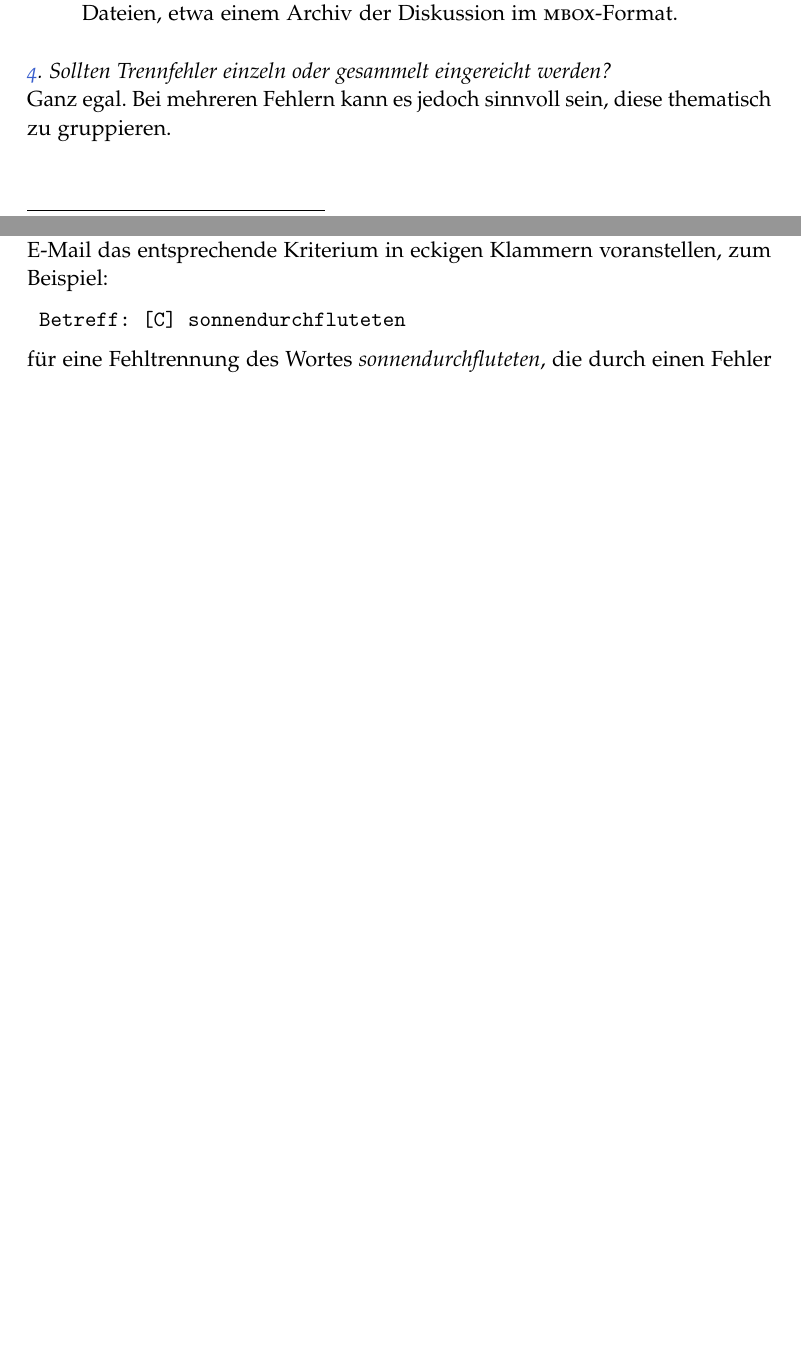
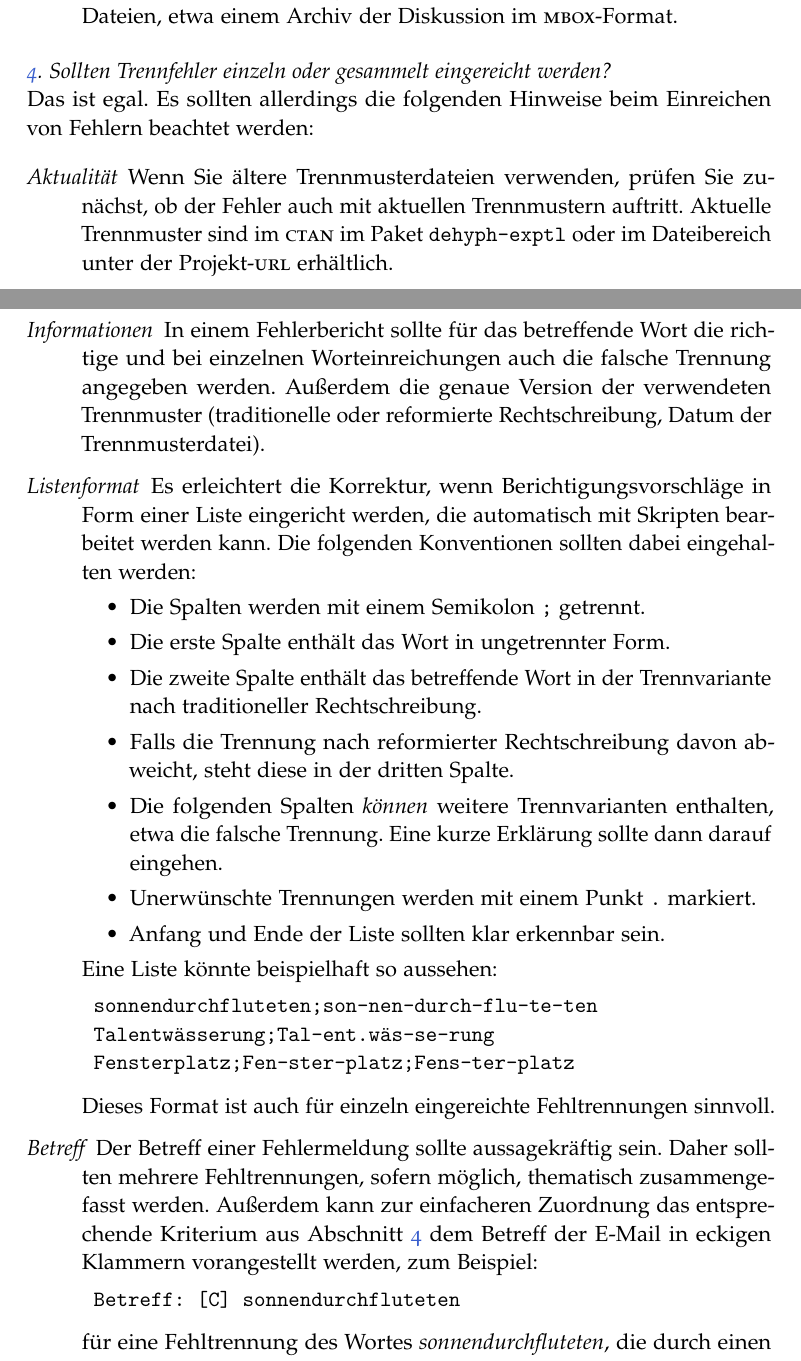
Before and after one commit to hyphenation/languages-german, a LaTeX paper (dehyph-exptl/dehyph-exptl.tex): two parts of pages 9 and 10 of 10, joined at a grey line, cut so that both start at the same text, the shorter picture padded with empty space. Compiled offline with pdfLaTeX; the source files are stored in an older character set and shown here as Unicode.

Commit message:
Anhang 'Fragen & Antworten' ueberarbeitet.

```diff
--- a/dehyph-exptl/dehyph-exptl.tex
+++ b/dehyph-exptl/dehyph-exptl.tex
@@ -535,5 +533,3 @@ Die Mailingliste kann nach Anmeldung%
 \footnote{Falls Sie die Anmeldung bei \Programm{Google} scheuen, können
 Sie uns vielleicht beim Umzug auf einen anderen Host helfen?  Die
 Anforderungen an einen alternativen Projekthost können auch privat oder
-ersatzweise in der Newsgruppe \Datei{de.comp.text.tex} besprochen
-werden.}
@@ -582,21 +581,61 @@ für Fragen und Hinweise genutzt werden.}
 }
 
 
-\antwort{faBugsSammeln}{Ganz egal.  Bei mehreren Fehlern kann es jedoch
-sinnvoll sein, diese thematisch zu gruppieren.}
+\antwort{faBugsSammeln}{Das ist egal.  Es sollten allerdings die
+folgenden Hinweise beim Einreichen von Fehlern beachtet werden:
 
+\begin{description}\setkomafont{descriptionlabel}{\normalfont\itshape}
+\item[Aktualität] Wenn Sie ältere Trennmusterdateien verwenden, prüfen
+  Sie zunächst, ob der Fehler auch mit aktuellen Trennmustern auftritt.
+  Aktuelle Trennmuster sind im \Abk{ctan} im Paket \texttt{dehyph-exptl}
+  oder im Dateibereich unter der Projekt-\Abk{url} erhältlich.
 
-\antwort{faBugsKrit}{In Abschnitt~\ref{sec:fehltrennungen} wurden drei
-alternative Kriterien angegeben, für Fehler, die sehr wahrscheinlich in
-den Trennmustern korrigiert werden (können).  Zur einfacheren Zuordnung
-können Sie bei einzelnen Fehlern dem Betreff Ihrer E-Mail das
-entsprechende Kriterium in eckigen Klammern voranstellen, zum Beispiel:
+\item[Informationen] In einem Fehlerbericht sollte für das betreffende
+  Wort die richtige und bei einzelnen Worteinreichungen auch die falsche
+  Trennung angegeben werden.  Außerdem die genaue Version der
+  verwendeten Trennmuster (traditionelle oder reformierte
+  Rechtschreibung, Datum der Trennmusterdatei).
+
+\item[Listenformat] Es erleichtert die Korrektur, wenn
+  Berichtigungsvorschläge in Form einer Liste eingericht werden, die
+  automatisch mit Skripten bearbeitet werden kann.  Die folgenden
+  Konventionen sollten dabei eingehalten werden:
+  \begin{itemize}
+  \item Die Spalten werden mit einem Semikolon \verb+;+ getrennt.
+  \item Die erste Spalte enthält das Wort in ungetrennter Form.
+  \item Die zweite Spalte enthält das betreffende Wort in der
+    Trennvariante nach traditioneller Rechtschreibung.
+  \item Falls die Trennung nach reformierter Rechtschreibung davon
+    abweicht, steht diese in der dritten Spalte.
+  \item Die folgenden Spalten \emph{können} weitere Trennvarianten
+    enthalten, etwa die falsche Trennung.  Eine kurze Erklärung sollte
+    dann darauf eingehen.
+  \item Unerwünschte Trennungen werden mit einem Punkt \verb+.+
+    markiert.
+  \item Anfang und Ende der Liste sollten klar erkennbar sein.
+  \end{itemize}
+  Eine Liste könnte beispielhaft so aussehen:
+\begin{lstlisting}[style=Text]
+sonnendurchfluteten;son-nen-durch-flu-te-ten
+Talentwässerung;Tal-ent.wäs-se-rung
+Fensterplatz;Fen-ster-platz;Fens-ter-platz
+\end{lstlisting}
+  Dieses Format ist auch für einzeln eingereichte Fehltrennungen
+  sinnvoll.
+
+\item[Betreff] Der Betreff einer Fehlermeldung sollte aussagekräftig
+  sein.  Daher sollten mehrere Fehltrennungen, sofern möglich,
+  thematisch zusammengefasst werden.  Außerdem kann zur einfacheren
+  Zuordnung das entsprechende Kriterium aus
+  Abschnitt~\ref{sec:fehltrennungen} dem Betreff der E-Mail in eckigen
+  Klammern vorangestellt werden, zum Beispiel:
 \begin{lstlisting}[style=Text]
 Betreff: [C] sonnendurchfluteten
 \end{lstlisting}
-für eine Fehltrennung des Wortes \emph{sonnendurchfluteten}, die durch
-einen Fehler in der Wortliste hervorgerufen wird.}
-
+  für eine Fehltrennung des Wortes \emph{sonnendurchfluteten}, die durch
+  einen Fehler in der Wortliste hervorgerufen wird.
+\end{description}
+}
 
 \end{document}
 
```
Also changed, not shown: dehyph-exptl/dehyph-exptl.tex (19 more changed lines).
